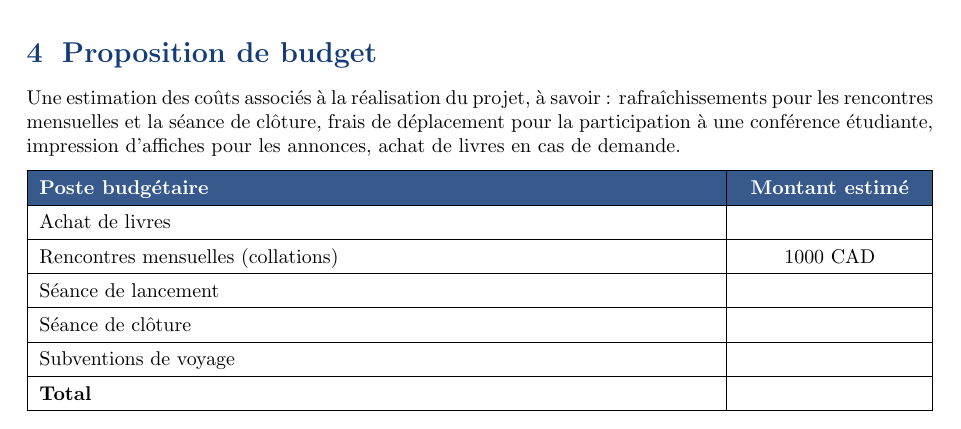
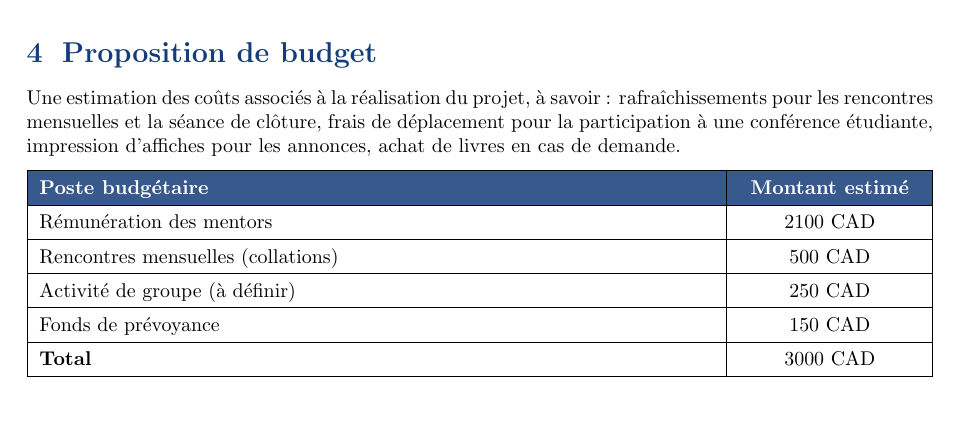
Before and after one commit to emanueleronda/Proposition-Projet-DREAMS, a LaTeX document (main.tex, which reads budget.tex): part of page 4 of 4, cut so that both start at the same text. Compiled offline with pdfLaTeX.

Commit message:
docs: revise budget

```diff
--- a/budget.tex
+++ b/budget.tex
@@ -10,17 +10,15 @@
 \rowcolor{uqamblue!85}
 \textcolor{white}{\textbf{Poste budgétaire}} & \textcolor{white}{\textbf{Montant estimé}} \\
 \hline
-Achat de livres & \\
+Rémunération des mentors & 2100 CAD \\
 \hline
-Rencontres mensuelles (collations) & 1000 CAD\\
+Rencontres mensuelles (collations) & 500 CAD\\
 \hline
-Séance de lancement & \\
+Activité de groupe (à définir) & 250 CAD\\
 \hline
-Séance de clôture & \\
+Fonds de prévoyance & 150 CAD\\
 \hline
-Subventions de voyage & \\
-\hline
-\textbf{Total} & \\
+\textbf{Total} & 3000 CAD\\
 \hline
 \end{tabularx}
 \renewcommand{\arraystretch}{1}
```
Also changed, not shown: main.pdf.
